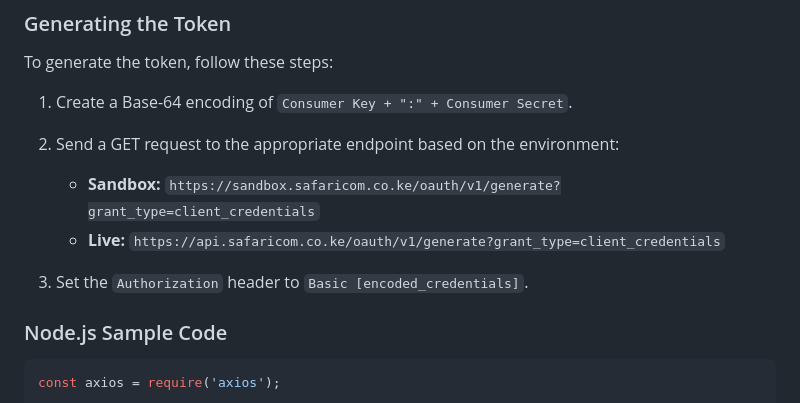
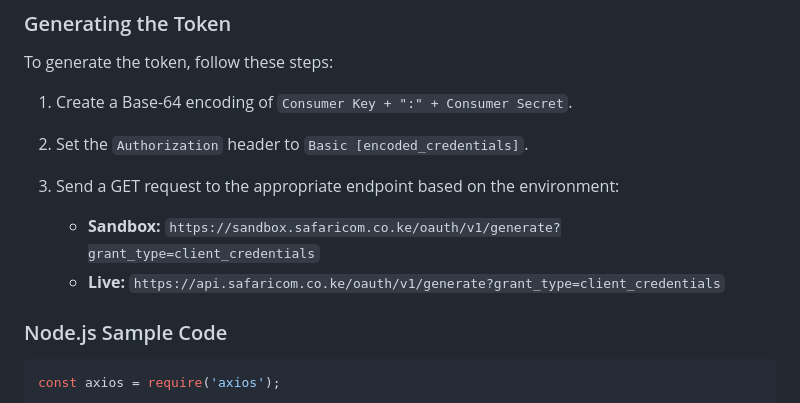
Before and after one commit to Kalutu/mpesa-daraja-api, a Markdown page: 04. Sending STK Push/README.md, the part around the change. Drawn GitHub-style.

Commit message:
STK push

```diff
--- a/04. Sending STK Push/README.md
+++ b/04. Sending STK Push/README.md
@@ -47,12 +47,13 @@ The token generated will be passed as **Authorization Headers** in all subsequen
 To generate the token, follow these steps:
 
 1. Create a Base-64 encoding of `Consumer Key + ":" + Consumer Secret`.
-2. Send a GET request to the appropriate endpoint based on the environment:
+
+2. Set the `Authorization` header to `Basic [encoded_credentials]`.
+
+3. Send a GET request to the appropriate endpoint based on the environment:
 
    - **Sandbox:** `https://sandbox.safaricom.co.ke/oauth/v1/generate?grant_type=client_credentials`
    - **Live:** `https://api.safaricom.co.ke/oauth/v1/generate?grant_type=client_credentials`
-
-3. Set the `Authorization` header to `Basic [encoded_credentials]`.
 
 ### Node.js Sample Code
 
```
